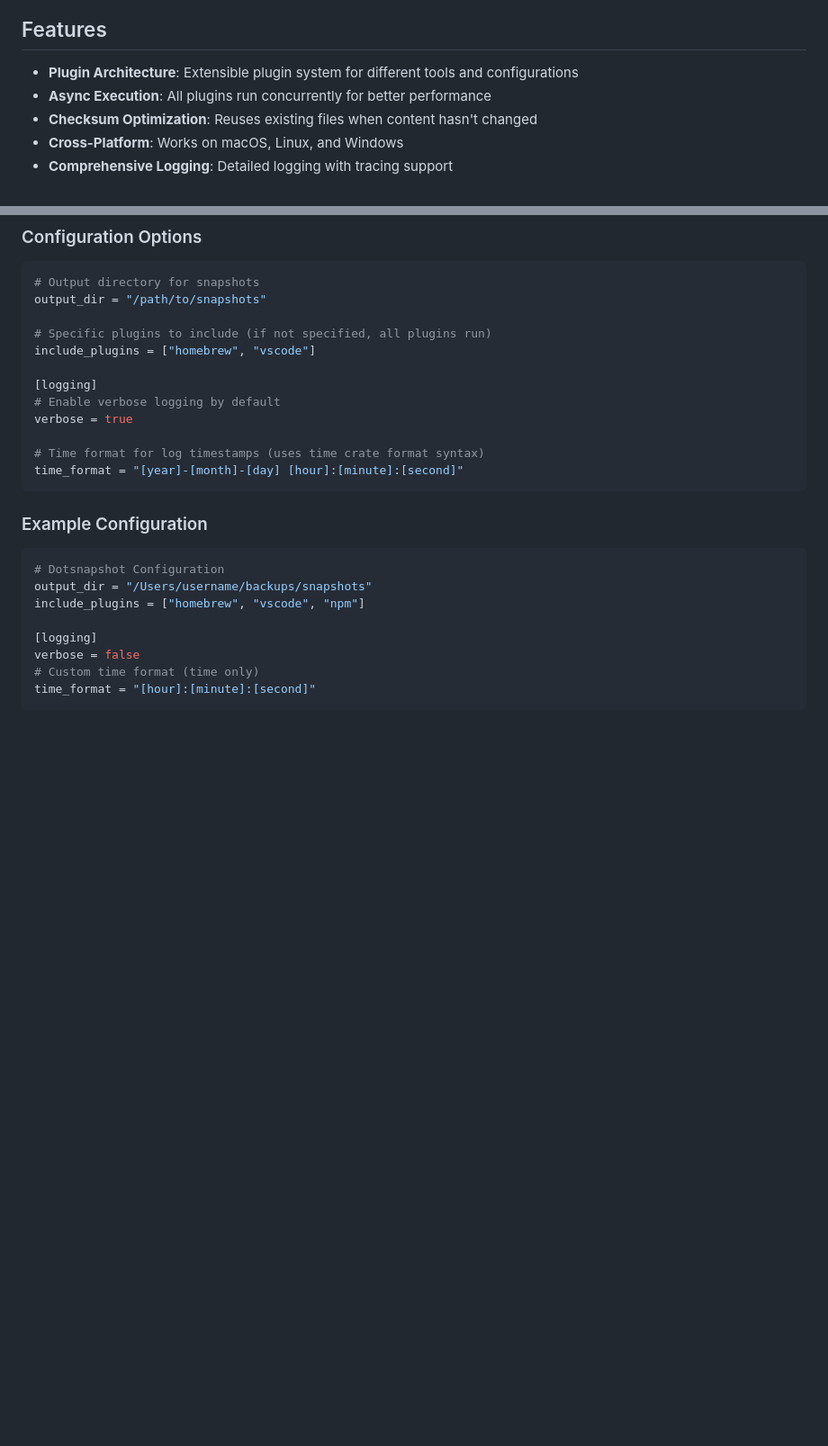
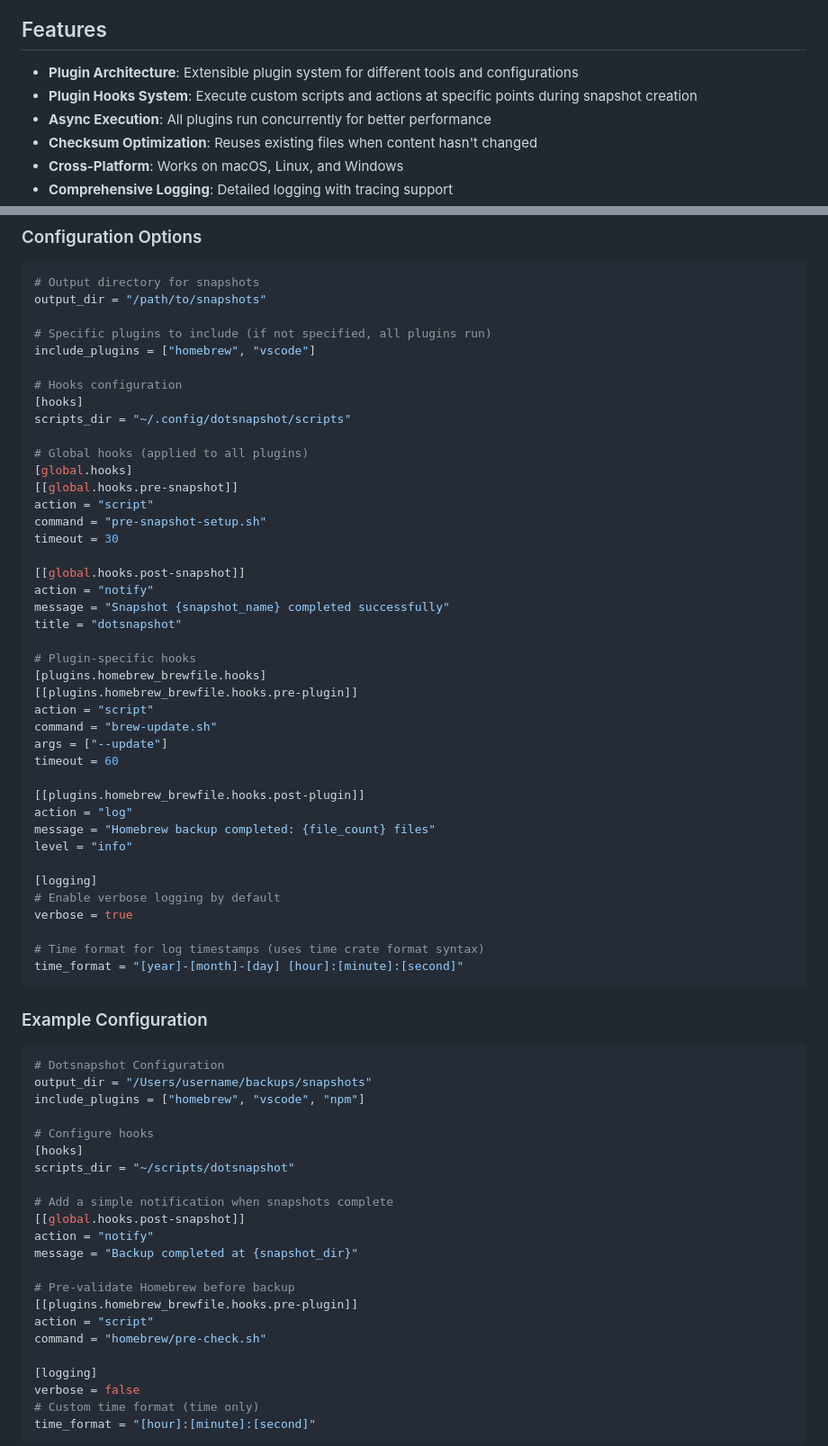
Before and after one commit to tomerlichtash/dotsnapshot, a Markdown page: README.md, 2 parts joined by grey strips. Shown: that part at 90% size. GitHub-like rendering; blank space fills up the shorter version.

```diff
--- a/README.md
+++ b/README.md
@@ -5,6 +5,7 @@ A fast, extensible Rust CLI utility that creates snapshots of dotfiles and confi
 ## Features
 
 - **Plugin Architecture**: Extensible plugin system for different tools and configurations
+- **Plugin Hooks System**: Execute custom scripts and actions at specific points during snapshot creation
 - **Async Execution**: All plugins run concurrently for better performance
 - **Checksum Optimization**: Reuses existing files when content hasn't changed
 - **Cross-Platform**: Works on macOS, Linux, and Windows
@@ -146,6 +255,35 @@ output_dir = "/path/to/snapshots"
 # Specific plugins to include (if not specified, all plugins run)
 include_plugins = ["homebrew", "vscode"]
 
+# Hooks configuration
+[hooks]
+scripts_dir = "~/.config/dotsnapshot/scripts"
+
+# Global hooks (applied to all plugins)
+[global.hooks]
+[[global.hooks.pre-snapshot]]
+action = "script"
+command = "pre-snapshot-setup.sh"
+timeout = 30
+
+[[global.hooks.post-snapshot]]
+action = "notify"
+message = "Snapshot {snapshot_name} completed successfully"
+title = "dotsnapshot"
+
+# Plugin-specific hooks
+[plugins.homebrew_brewfile.hooks]
+[[plugins.homebrew_brewfile.hooks.pre-plugin]]
+action = "script"
+command = "brew-update.sh"
+args = ["--update"]
+timeout = 60
+
+[[plugins.homebrew_brewfile.hooks.post-plugin]]
+action = "log"
+message = "Homebrew backup completed: {file_count} files"
+level = "info"
+
 [logging]
 # Enable verbose logging by default
 verbose = true
@@ -160,6 +298,20 @@ time_format = "[year]-[month]-[day] [hour]:[minute]:[second]"
 # Dotsnapshot Configuration
 output_dir = "/Users/username/backups/snapshots"
 include_plugins = ["homebrew", "vscode", "npm"]
+
+# Configure hooks
+[hooks]
+scripts_dir = "~/scripts/dotsnapshot"
+
+# Add a simple notification when snapshots complete
+[[global.hooks.post-snapshot]]
+action = "notify"
+message = "Backup completed at {snapshot_dir}"
+
+# Pre-validate Homebrew before backup
+[[plugins.homebrew_brewfile.hooks.pre-plugin]]
+action = "script"
+command = "homebrew/pre-check.sh"
 
 [logging]
 verbose = false
```
Also changed, not shown: other parts of README.md (+108 -0 lines).
